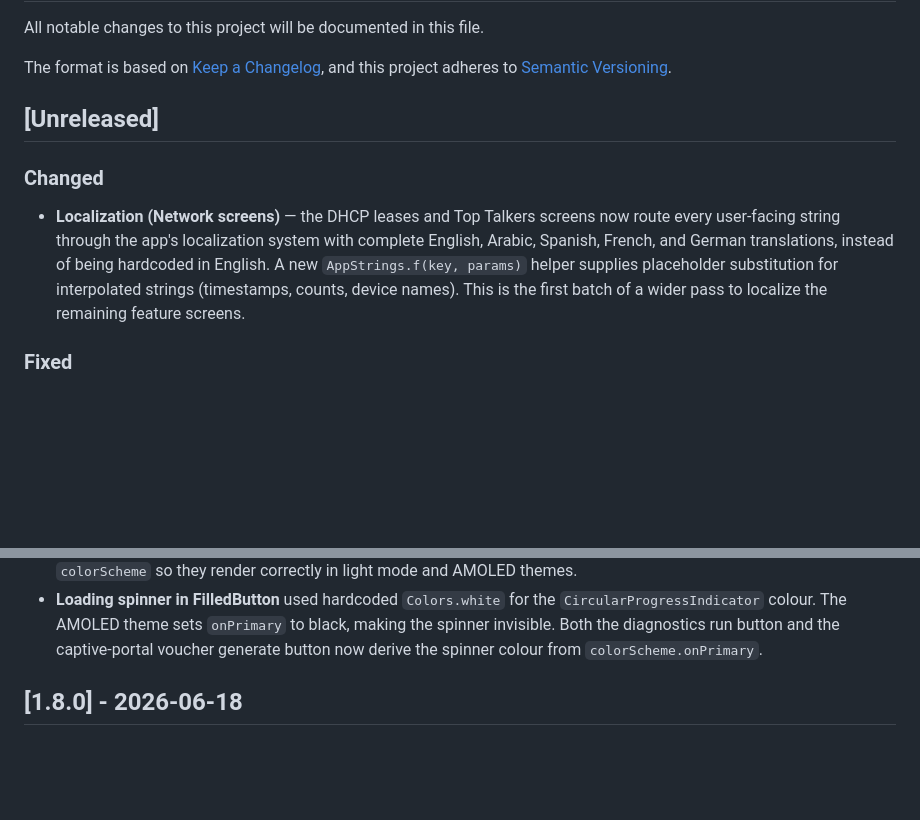
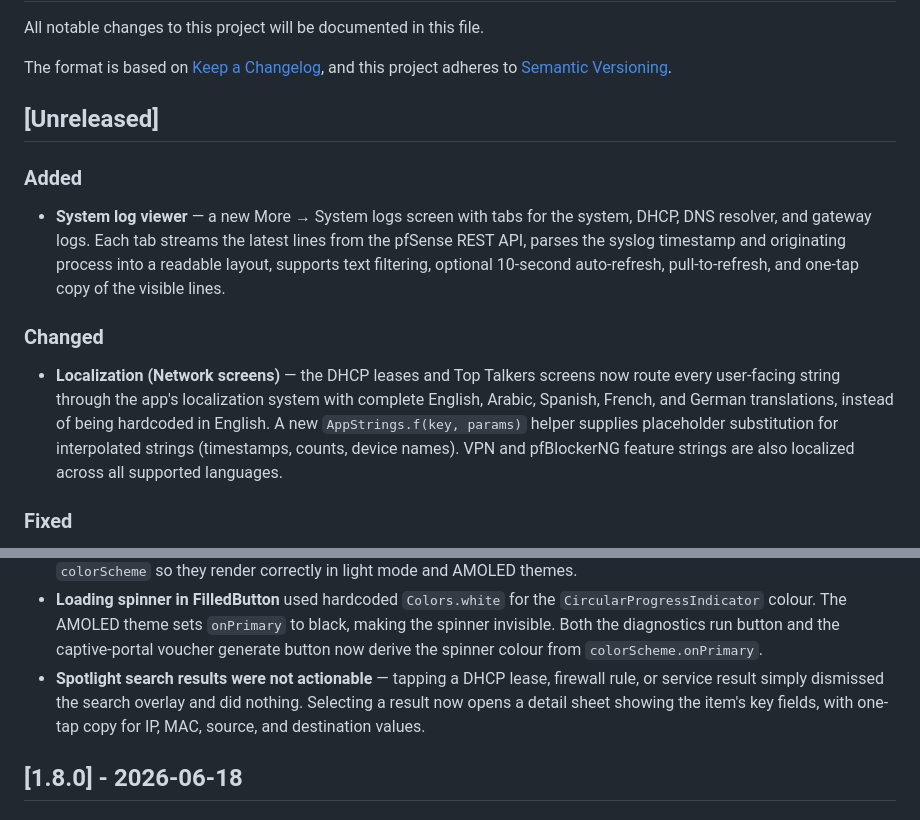
Before and after one commit to privacyOG/Pfsense-Manager, a Markdown page: CHANGELOG.md, 2 parts joined by grey strips. Drawn GitHub-style; blank space fills up the shorter version.

Commit message:
PrivacyOG: Resolve release notes against main

```diff
--- a/CHANGELOG.md
+++ b/CHANGELOG.md
@@ -6,9 +6,13 @@ The format is based on [Keep a Changelog](https://keepachangelog.com/en/1.1.0/),
 
 ## [Unreleased]
 
+### Added
+
+- **System log viewer** — a new More → System logs screen with tabs for the system, DHCP, DNS resolver, and gateway logs. Each tab streams the latest lines from the pfSense REST API, parses the syslog timestamp and originating process into a readable layout, supports text filtering, optional 10-second auto-refresh, pull-to-refresh, and one-tap copy of the visible lines.
+
 ### Changed
 
-- **Localization (Network screens)** — the DHCP leases and Top Talkers screens now route every user-facing string through the app's localization system with complete English, Arabic, Spanish, French, and German translations, instead of being hardcoded in English. A new `AppStrings.f(key, params)` helper supplies placeholder substitution for interpolated strings (timestamps, counts, device names). This is the first batch of a wider pass to localize the remaining feature screens.
+- **Localization (Network screens)** — the DHCP leases and Top Talkers screens now route every user-facing string through the app's localization system with complete English, Arabic, Spanish, French, and German translations, instead of being hardcoded in English. A new `AppStrings.f(key, params)` helper supplies placeholder substitution for interpolated strings (timestamps, counts, device names). VPN and pfBlockerNG feature strings are also localized across all supported languages.
 
 ### Fixed
 
@@ -25,6 +29,7 @@ The format is based on [Keep a Changelog](https://keepachangelog.com/en/1.1.0/),
 - Replaced all remaining `Color.withOpacity()` calls with the non-deprecated `Color.withValues(alpha:)` equivalent.
 - **Chart and counter-tile colours** in the gateway history panel, hardware health screen, network monitor screen, and interface traffic totals were hardcoded to dark-navy hex values. All are now resolved from the active Material Design 3 `colorScheme` so they render correctly in light mode and AMOLED themes.
 - **Loading spinner in FilledButton** used hardcoded `Colors.white` for the `CircularProgressIndicator` colour. The AMOLED theme sets `onPrimary` to black, making the spinner invisible. Both the diagnostics run button and the captive-portal voucher generate button now derive the spinner colour from `colorScheme.onPrimary`.
+- **Spotlight search results were not actionable** — tapping a DHCP lease, firewall rule, or service result simply dismissed the search overlay and did nothing. Selecting a result now opens a detail sheet showing the item's key fields, with one-tap copy for IP, MAC, source, and destination values.
 
 ## [1.8.0] - 2026-06-18
 
```
